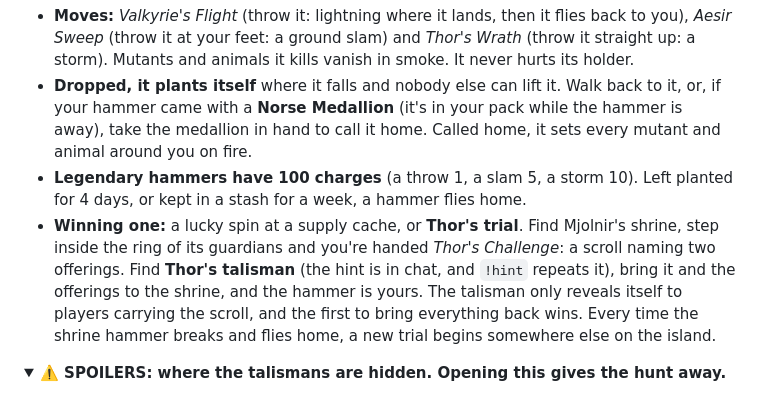
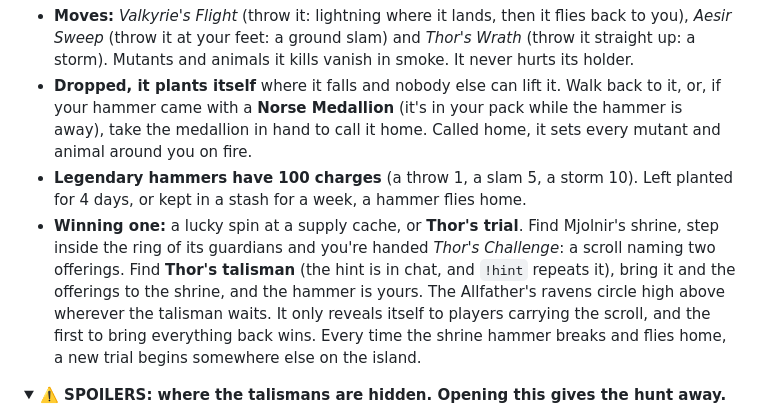
Before and after one commit to rudeboi1992/deadwood-isle, a Markdown page: README.md, the part around the change. Drawn GitHub-style; folded sections open.

Commit message:
Thor's trial: the Allfather's ravens
Co-Authored-By: Claude Opus 5.5 <noreply@anthropic.com>
Claude-Session: https://claude.ai/code/session_015egENcxDGHzFSK8xf7FYRY

```diff
--- a/README.md
+++ b/README.md
@@ -96,7 +96,7 @@ Thor's hammer is on the island. Only a few exist at once, and only the worthy ca
 - **Moves:** *Valkyrie's Flight* (throw it: lightning where it lands, then it flies back to you), *Aesir Sweep* (throw it at your feet: a ground slam) and *Thor's Wrath* (throw it straight up: a storm). Mutants and animals it kills vanish in smoke. It never hurts its holder.
 - **Dropped, it plants itself** where it falls and nobody else can lift it. Walk back to it, or, if your hammer came with a **Norse Medallion** (it's in your pack while the hammer is away), take the medallion in hand to call it home. Called home, it sets every mutant and animal around you on fire.
 - **Legendary hammers have 100 charges** (a throw 1, a slam 5, a storm 10). Left planted for 4 days, or kept in a stash for a week, a hammer flies home.
-- **Winning one:** a lucky spin at a supply cache, or **Thor's trial**. Find Mjolnir's shrine, step inside the ring of its guardians and you're handed *Thor's Challenge*: a scroll naming two offerings. Find **Thor's talisman** (the hint is in chat, and `!hint` repeats it), bring it and the offerings to the shrine, and the hammer is yours. The talisman only reveals itself to players carrying the scroll, and the first to bring everything back wins. Every time the shrine hammer breaks and flies home, a new trial begins somewhere else on the island.
+- **Winning one:** a lucky spin at a supply cache, or **Thor's trial**. Find Mjolnir's shrine, step inside the ring of its guardians and you're handed *Thor's Challenge*: a scroll naming two offerings. Find **Thor's talisman** (the hint is in chat, and `!hint` repeats it), bring it and the offerings to the shrine, and the hammer is yours. The Allfather's ravens circle high above wherever the talisman waits. It only reveals itself to players carrying the scroll, and the first to bring everything back wins. Every time the shrine hammer breaks and flies home, a new trial begins somewhere else on the island.
 
 <details>
 <summary><b>⚠️ SPOILERS: where the talismans are hidden. Opening this gives the hunt away.</b></summary>
```
